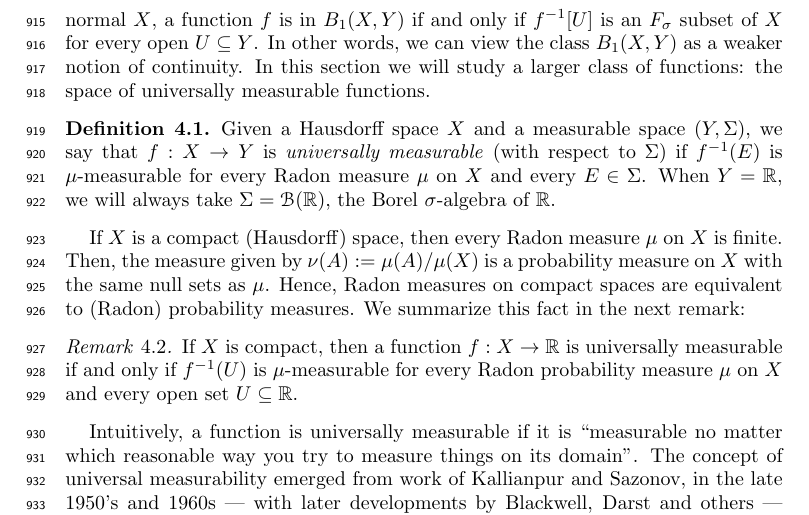
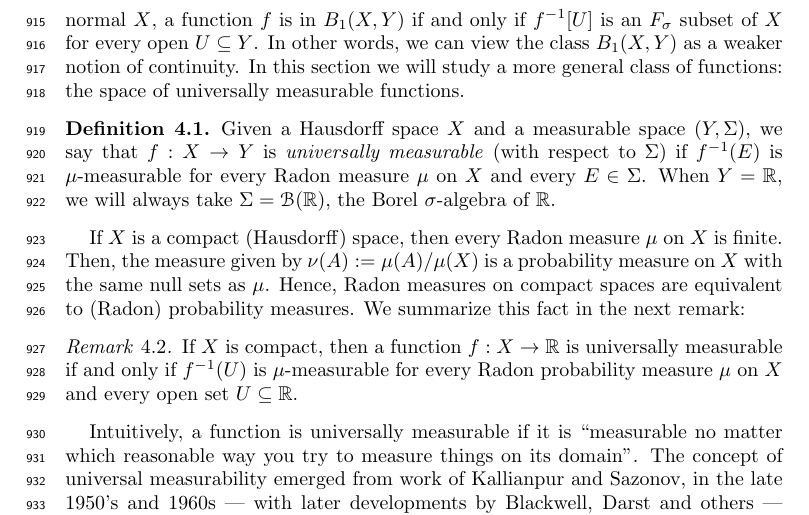
Before and after one commit to tonamatos/DeepComputationsNIP, a LaTeX paper (ComplexityViaTopology.tex): part of page 26 of 32, cut so that both start at the same text. Compiled offline with pdfLaTeX.

Commit message:
Still fixing beginning of 4.1

```diff
--- a/ComplexityViaTopology.tex
+++ b/ComplexityViaTopology.tex
@@ -1328,7 +1328,7 @@ In this section, the countability assumption is not needed.
 The \emph{raison d'être} of the Baire class-1 functions is to have with a class of functions that are obtained as equential limit points of continuous functions.
 By Fact~\ref{baire}, for perfectly normal $X$, a function $f$ is in $B_1(X,Y)$ if and only if $f^{-1}[U]$ is an $F_\sigma$ subset of $X$ for every open $U\subseteq Y$.
 In other words, we can view the class $B_1(X,Y)$ as a weaker notion of continuity.
-In this section we will study a  larger  class of functions: the space of universally measurable functions.
+In this section we will study a more general  class of functions: the space of universally measurable functions.
 
 \begin{defn}
 \label{D:universal measurability}
```
